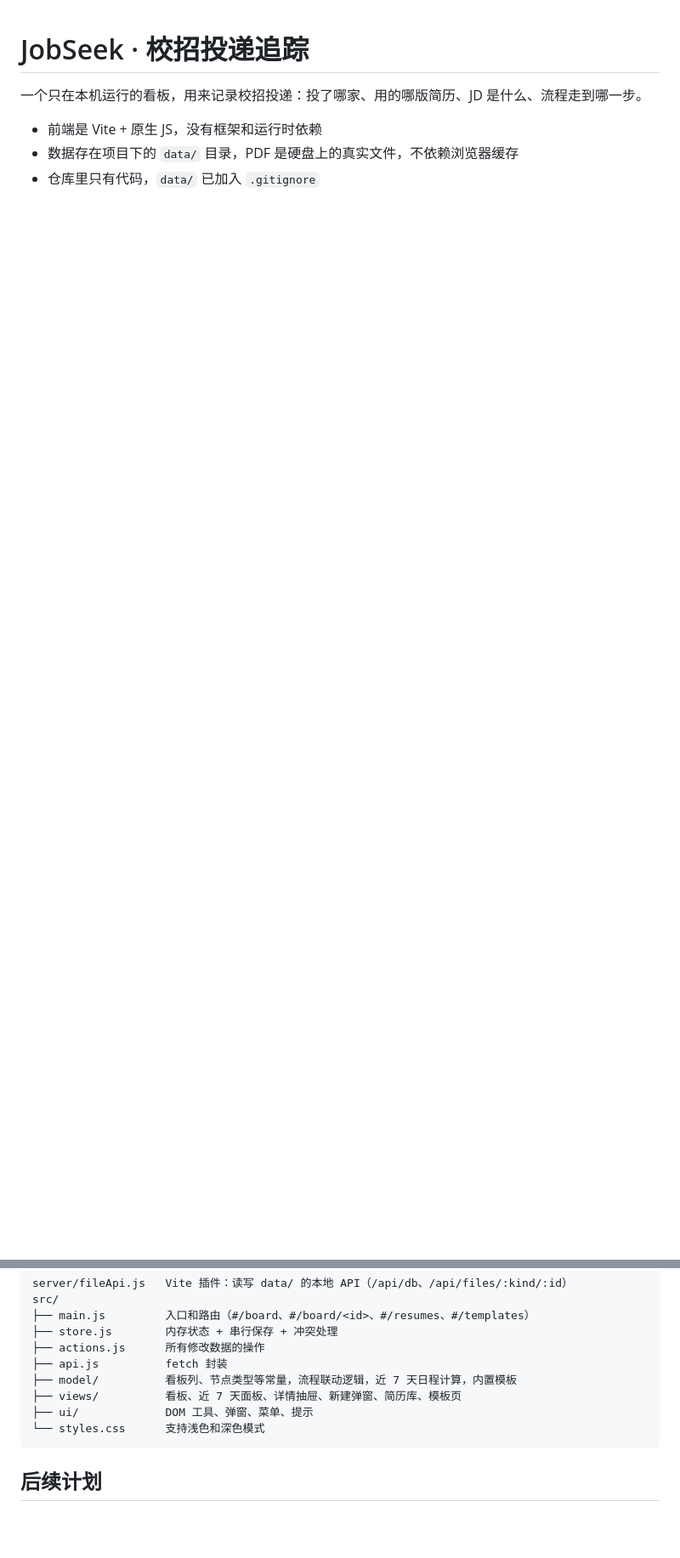
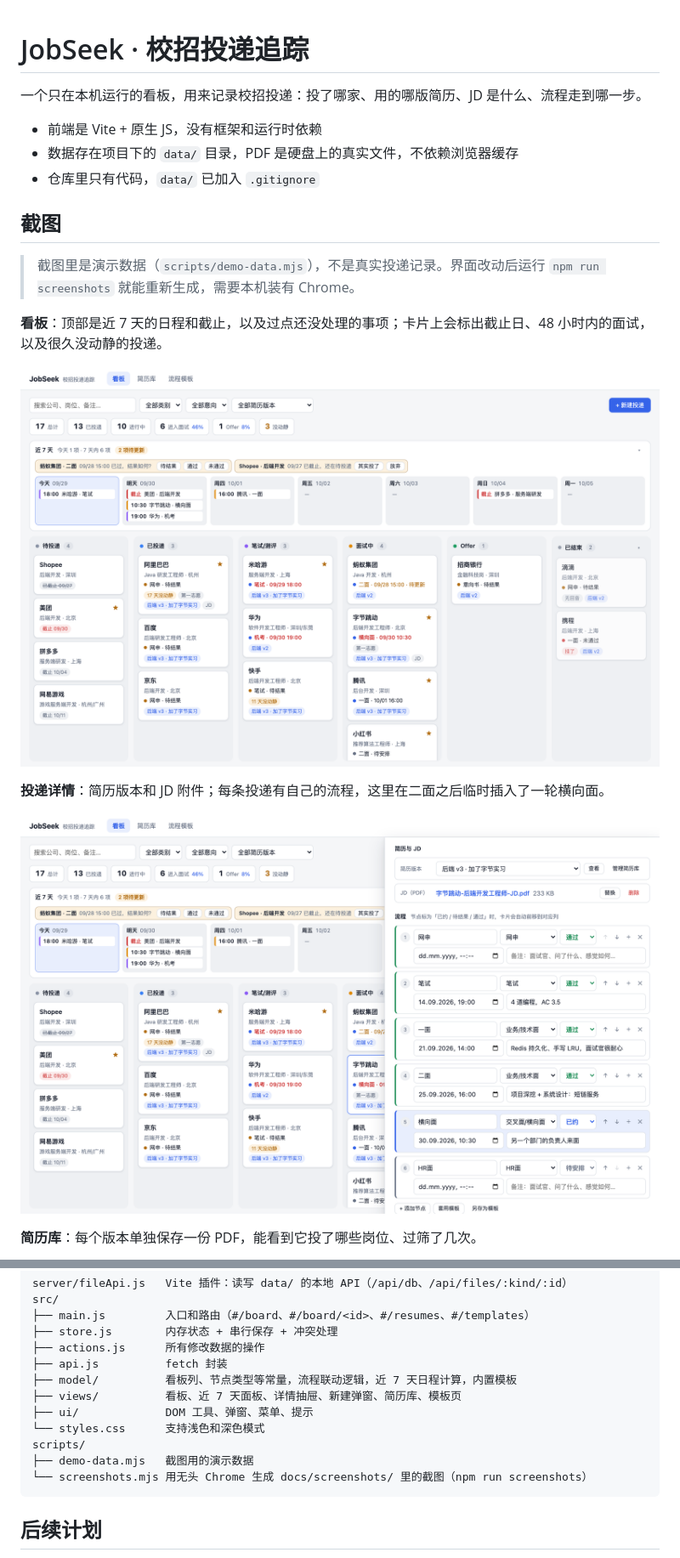
Before and after one commit to zhiyuan-ni/JobSeek, a Markdown page: README.md, 2 parts joined by grey strips. Shown at 85% size. Drawn GitHub-style; pictures changed too: docs/screenshots/board.png (added), docs/screenshots/detail.png (added); blank space fills up the shorter version.

````diff
--- a/README.md
+++ b/README.md
@@ -5,3 +5,18 @@
 - 前端是 Vite + 原生 JS，没有框架和运行时依赖
 - 数据存在项目下的 `data/` 目录，PDF 是硬盘上的真实文件，不依赖浏览器缓存
 - 仓库里只有代码，`data/` 已加入 `.gitignore`
+
+## 截图
+
+> 截图里是演示数据（`scripts/demo-data.mjs`），不是真实投递记录。界面改动后运行 `npm run screenshots` 就能重新生成，需要本机装有 Chrome。
+
+**看板**：顶部是近 7 天的日程和截止，以及过点还没处理的事项；卡片上会标出截止日、48 小时内的面试，以及很久没动静的投递。
+
+![看板：近 7 天日程、需要更新的事项和六列投递卡片](docs/screenshots/board.png)
+
+**投递详情**：简历版本和 JD 附件；每条投递有自己的流程，这里在二面之后临时插入了一轮横向面。
+
+![投递详情：简历版本、JD PDF 和包含横向面的流程节点](docs/screenshots/detail.png)
+
+**简历库**：每个版本单独保存一份 PDF，能看到它投了哪些岗位、过筛了几次。
+
@@ -130,6 +154,9 @@ src/
 ├── views/          看板、近 7 天面板、详情抽屉、新建弹窗、简历库、模板页
 ├── ui/             DOM 工具、弹窗、菜单、提示
 └── styles.css      支持浅色和深色模式
+scripts/
+├── demo-data.mjs   截图用的演示数据
+└── screenshots.mjs 用无头 Chrome 生成 docs/screenshots/ 里的截图（npm run screenshots）
 ```
 
 ## 后续计划
````
Also changed, not shown: other parts of README.md (+10 -1 lines), docs/screenshots/board-dark.png (added), docs/screenshots/resumes.png (added), docs/screenshots/templates.png (added), 5 other files.
